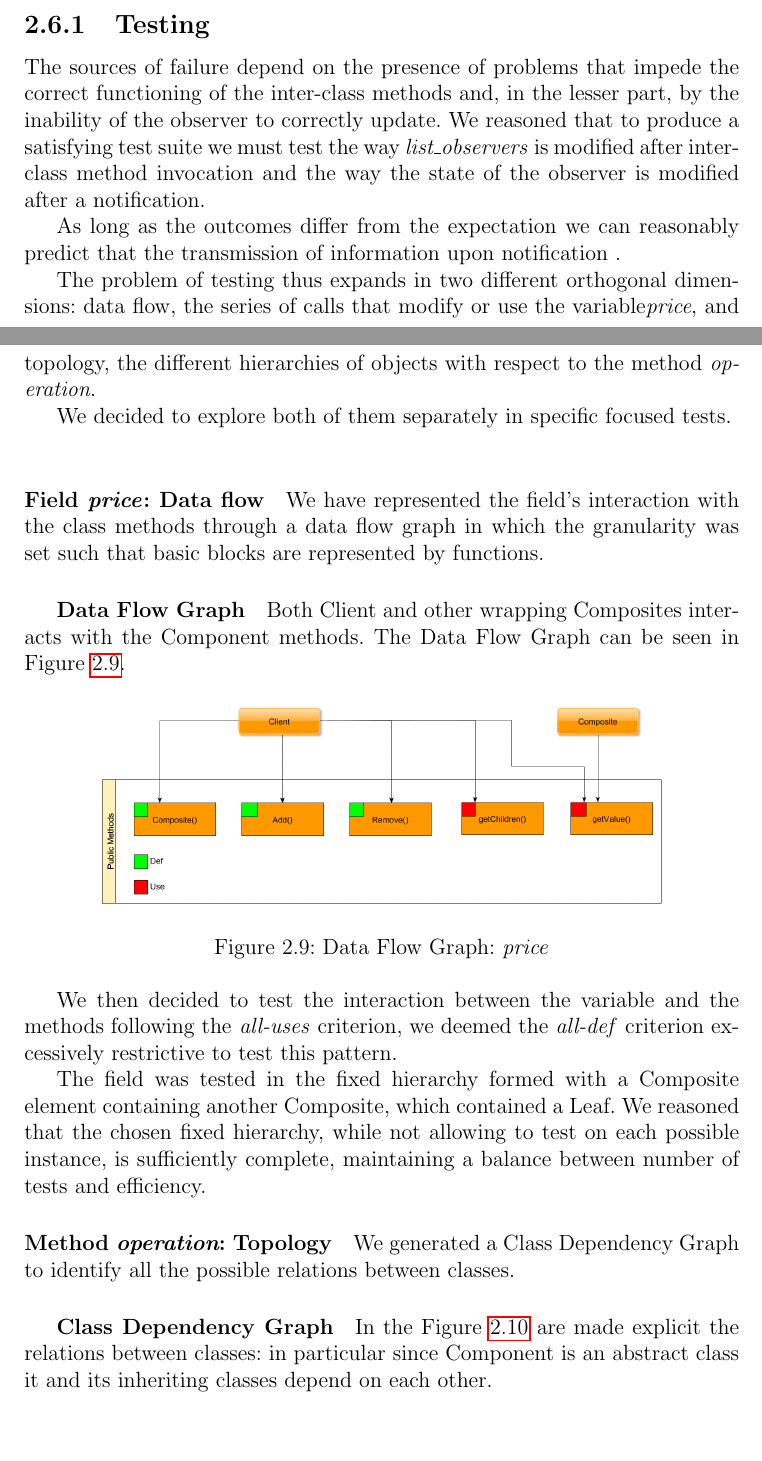
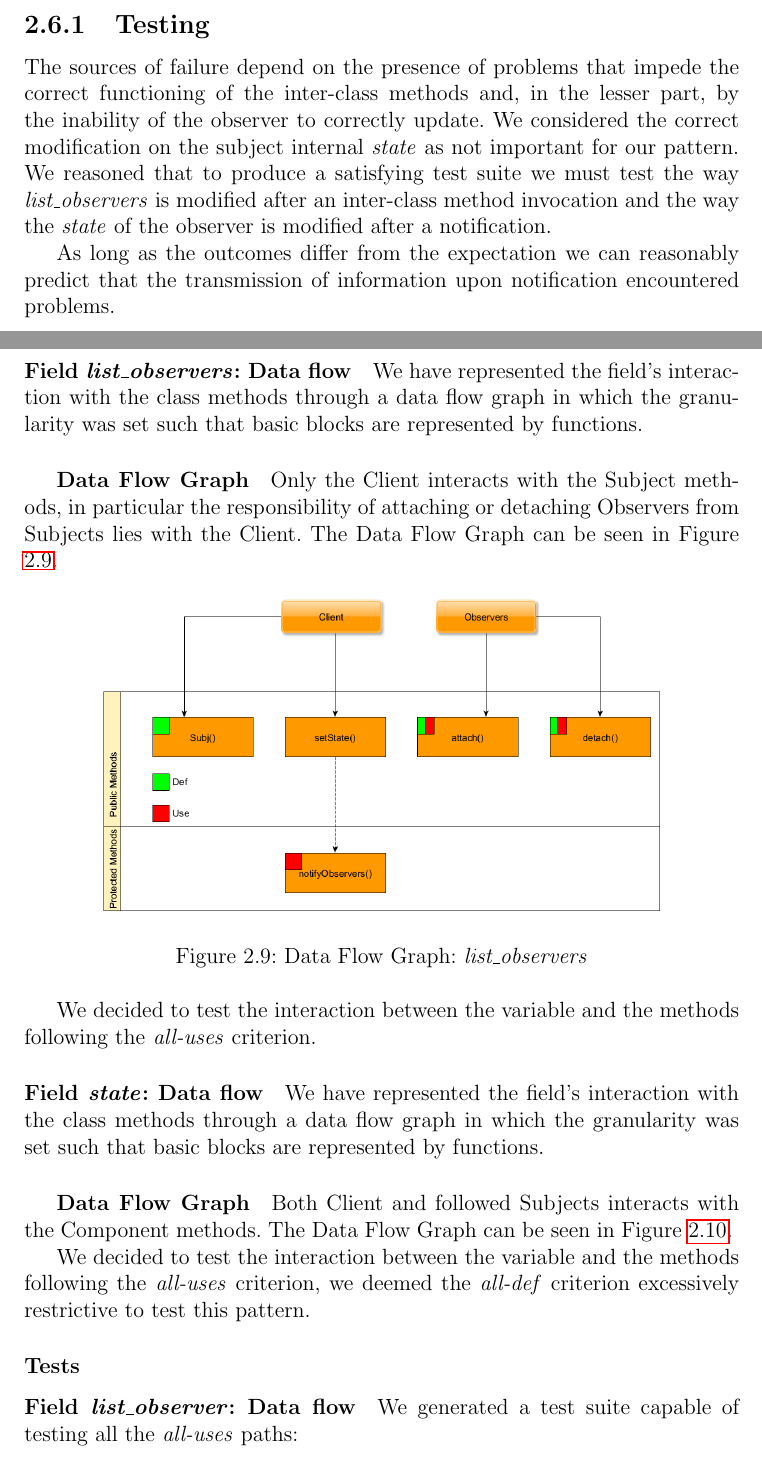
Before and after one commit to Fsantoni/DesignPatternTests, a LaTeX book (DesignPatterns_Graphs/Relazione_Fabbri_Santoni.tex): two parts of pages 16 and 17 of 23 before the commit and two parts of pages 16 and 17 of 24 after it, joined at a grey line, cut so that both start at the same text, the shorter picture padded with empty space. Compiled offline with pdfLaTeX; the source files are stored in an older character set and shown here as Unicode.

Commit message:
to desktop

```diff
--- a/DesignPatterns_Graphs/Relazione_Fabbri_Santoni.tex
+++ b/DesignPatterns_Graphs/Relazione_Fabbri_Santoni.tex
@@ -419,30 +419,31 @@ The pattern focuses on maintaining updated objects that expressed the interest i
 
 \subsection{Testing}
 
-The sources of failure depend on the presence of problems that impede the correct functioning of the inter-class methods and, in the lesser part, by the inability of the observer to correctly update. We reasoned that to produce a satisfying test suite we must test the way \textit{list\_observers} is modified after inter-class method invocation and the way the state of the observer is modified after a notification.
-
-As long as the outcomes differ from the expectation we can reasonably predict that the transmission of information upon notification .
-
-The problem of testing thus expands in two different orthogonal dimensions: data flow, the series of calls that modify or use the variable\textit{price},  and topology, the different hierarchies of objects with respect to the method \textit{operation}.
+The sources of failure depend on the presence of problems that impede the correct functioning of the inter-class methods and, in the lesser part, by the inability of the observer to correctly update. We considered the correct modification on the subject internal \textit{state} as not important for our pattern.  We reasoned that to produce a satisfying test suite we must test the way \textit{list\_observers} is modified after an inter-class method invocation and the way the \textit{state} of the observer is modified after a notification.
 
 
-We decided to explore both of them separately in specific focused tests.
-\newline
-\paragraph{Field \textit{price}: Data flow}
+
+As long as the outcomes differ from the expectation we can reasonably predict that the transmission of information upon notification encountered problems.
+
+\paragraph{Field \textit{list\_observers}: Data flow}
 We have represented the field's interaction with the class methods through a data flow graph in which the granularity was set such that basic blocks are represented by functions.
 
 \subparagraph{Data Flow Graph}
-Both Client and other wrapping Composites interacts with the Component methods.
-The Data Flow Graph can be seen in Figure \ref{Codataflow}.
+Only the Client interacts with the Subject methods, in particular the responsibility of attaching or detaching Observers from Subjects lies with the Client.
+The Data Flow Graph can be seen in Figure \ref{Obdataflow1}.
 \begin{figure}[!h]
 	\centering
-	\includegraphics[width=0.8\textwidth]{./Composite/CallGraph.png}
-	\caption{Data Flow Graph: \textit{price}}
-	\label{Codataflow}
+	\includegraphics[width=0.8\textwidth]{./Observer/CallGraph.png}
+	\caption{Data Flow Graph: \textit{list\_observers}}
+	\label{Obdataflow1}
 \end{figure}
 
 
-We then decided to test the interaction between the variable and the methods following the\textit{ all-uses} criterion, we deemed the \textit{all-def} criterion excessively restrictive to test this pattern.
+We decided to test the interaction between the variable and the methods following the\textit{ all-uses} criterion.
 
-The field was tested in the fixed hierarchy formed with a Composite element containing another Composite, which contained a Leaf.
-We reasoned that the chosen fixed hierarchy, while not allowing to test on each possible instance, is sufficiently complete, maintaining a balance between number of tests and efficiency.
+\paragraph{Field \textit{state}: Data flow}
+We have represented the field's interaction with the class methods through a data flow graph in which the granularity was set such that basic blocks are represented by functions.
+
+\subparagraph{Data Flow Graph}
+Both Client and followed Subjects interacts with the Component methods.
+The Data Flow Graph can be seen in Figure \ref{Obdataflow2}.
@@ -448,0 +454,12 @@ We reasoned that the chosen fixed hierarchy, while not allowing to test on each
+	\label{Obdataflow2}
+\end{figure}
+
+
+We decided to test the interaction between the variable and the methods following the\textit{ all-uses} criterion, we deemed the \textit{all-def} criterion excessively restrictive to test this pattern.
+
+
+\subsubsection{Tests}
+
+\paragraph{Field \textit{list\_observer}: Data flow}
+We generated a test suite capable of testing all the \textit{all-uses} paths:
+\begin{enumerate}
@@ -448,0 +479 @@ We reasoned that the chosen fixed hierarchy, while not allowing to test on each
+\paragraph{Field \textit{state}: Data flow}
@@ -449,5 +486,3 @@ We reasoned that the chosen fixed hierarchy, while not allowing to test on each
 
 
 
-\paragraph{Method \textit{operation\(\)}: Topology}
-We generated a Class Dependency Graph to identify all the possible relations between classes.
@@ -454,3 +494 @@ We generated a Class Dependency Graph to identify all the possible relations bet
 
-\subparagraph{Class Dependency Graph}
-In the Figure \ref{Codepengraph} are made explicit the relations between classes: in particular since Component is an abstract class it and its inheriting classes depend on each other.
@@ -461,2 +494,0 @@ In the Figure \ref{Codepengraph} are made explicit the relations between classes
-	\label{Codepengraph}
-\end{figure}
@@ -465,2 +500 @@ In the Figure \ref{Codepengraph} are made explicit the relations between classes
 
-\paragraph{Field \textit{price}: Data flow}
@@ -476,2 +503 @@ We generated a test suite capable of testing all the \textit{all-uses} paths:
 
-\paragraph{Method \textit{operation\(\)}: Topology}
```
Also changed, not shown: DesignPatterns_Graphs/Adapter/Class/CallGraph.png, DesignPatterns_Graphs/Relazione_Fabbri_Santoni.tex (57 more changed lines), 1 other file.
